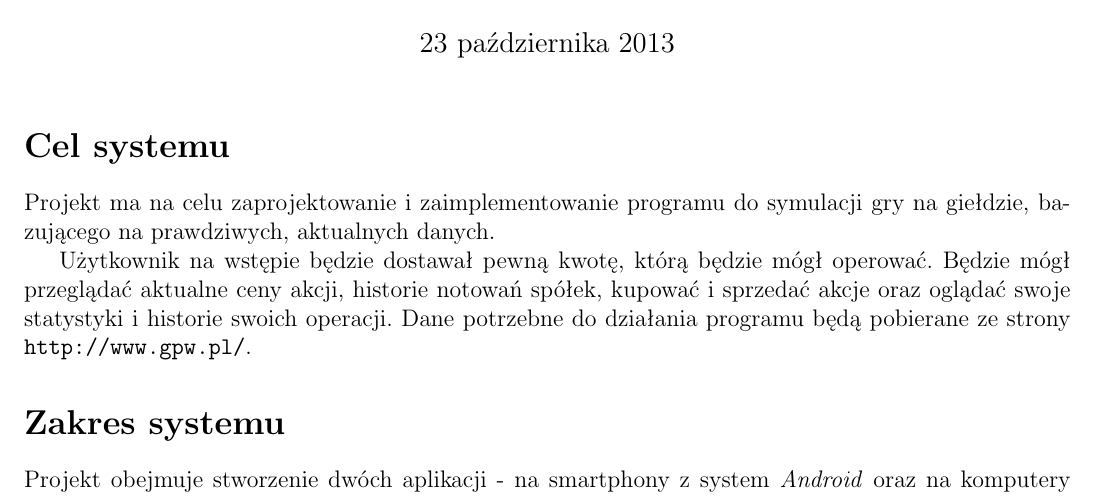
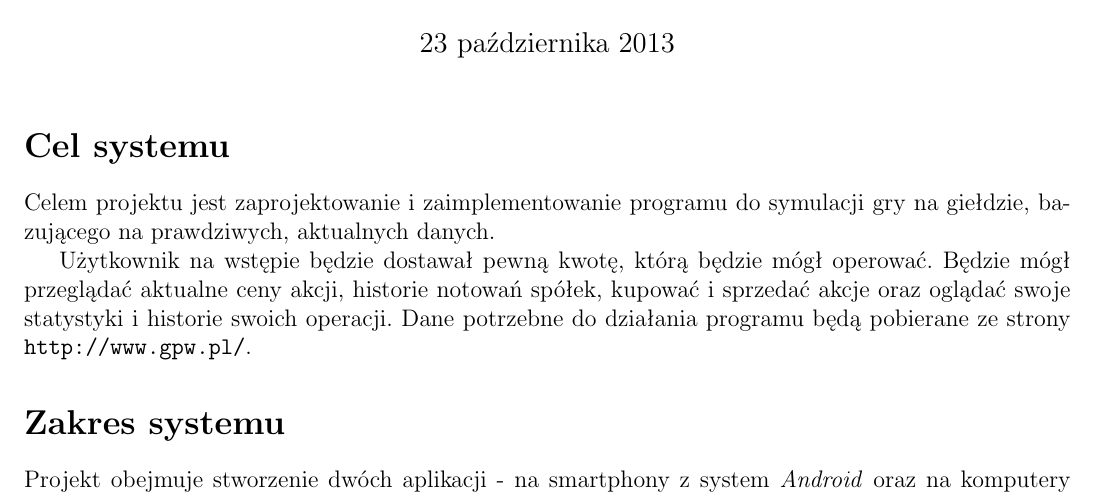
Before and after one commit to airlog/giepp, a LaTeX document (doc/specification/specification.tex, which reads doc/specification/cel.tex): part of page 1 of 2, cut so that both start at the same text. Compiled offline with pdfLaTeX.

Commit message:
Fixing a typo.

```diff
--- a/doc/specification/cel.tex
+++ b/doc/specification/cel.tex
@@ -1,4 +1,4 @@
-Projekt ma na celu zaprojektowanie i zaimplementowanie programu do symulacji gry na giełdzie,
+Celem projektu jest zaprojektowanie i zaimplementowanie programu do symulacji gry na giełdzie,
 bazującego na prawdziwych, aktualnych danych.
 
 Użytkownik na wstępie będzie dostawał pewną kwotę, którą będzie mógł operować. Będzie mógł przeglądać
```
